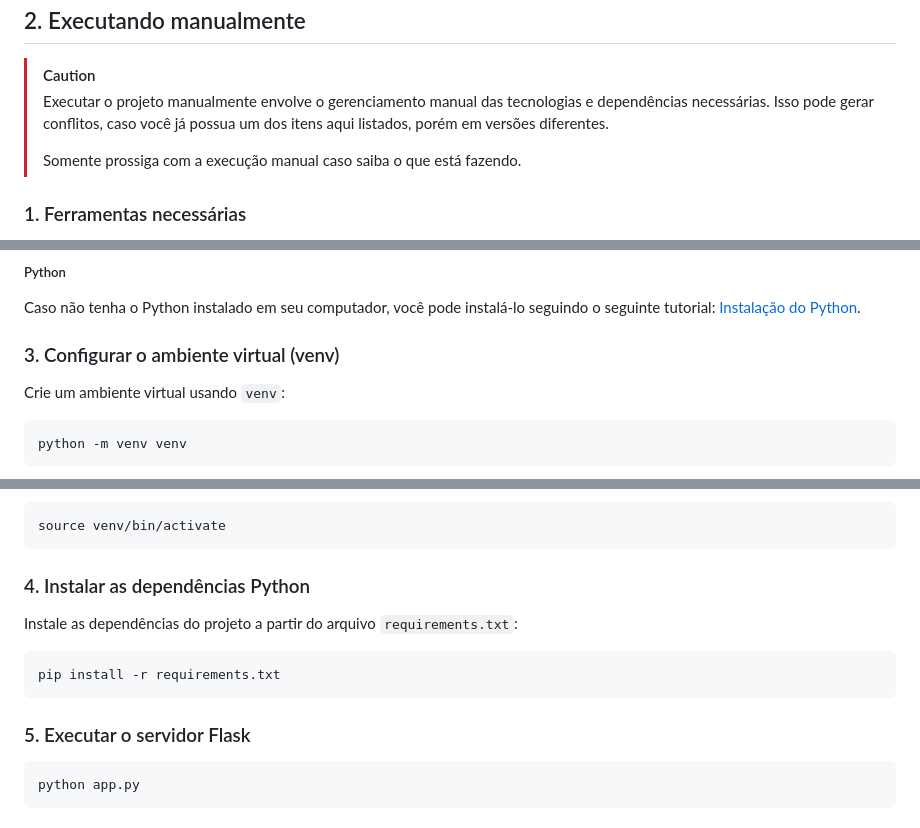
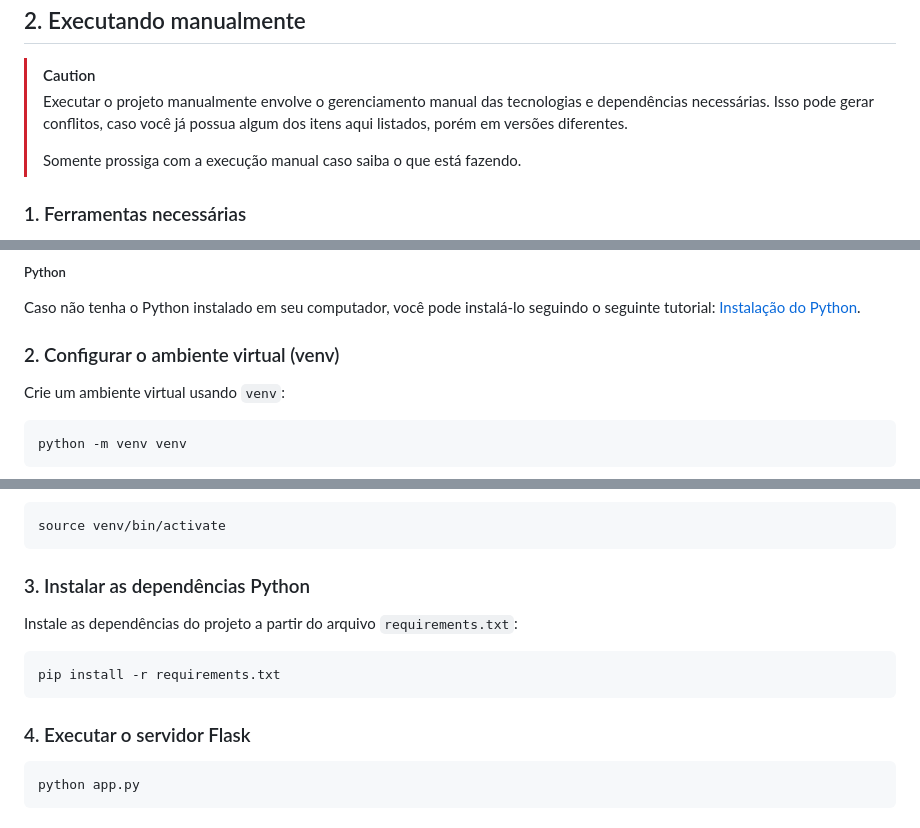
Before and after one commit to dragaoinvisivel/backend-plataforma-de-receitas, a Markdown page: README.md, 3 parts joined by grey strips. Drawn GitHub-style.

Commit message:
chore: small fixes in README

````diff
--- a/README.md
+++ b/README.md
@@ -35,7 +35,7 @@ Com as dependências instaladas, basta executar o servidor:
 
 ## 2. Executando manualmente
 > [!CAUTION]
-> Executar o projeto manualmente envolve o gerenciamento manual das tecnologias e dependências necessárias. Isso pode gerar conflitos, caso você já possua um dos itens aqui listados, porém em versões diferentes.
+> Executar o projeto manualmente envolve o gerenciamento manual das tecnologias e dependências necessárias. Isso pode gerar conflitos, caso você já possua algum dos itens aqui listados, porém em versões diferentes.
 >
 > Somente prossiga com a execução manual caso saiba o que está fazendo.
 ### 1. Ferramentas necessárias
@@ -49,7 +49,7 @@ Ferramenta de linha de comando necessária para processamento de áudio e vídeo
 
 Caso não tenha o Python instalado em seu computador, você pode instalá-lo seguindo o seguinte tutorial: [Instalação do Python](https://tutorial.djangogirls.org/pt/python_installation/).
 
-### 3. Configurar o ambiente virtual (venv)
+### 2. Configurar o ambiente virtual (venv)
 
 Crie um ambiente virtual usando `venv`:
 
@@ -71,7 +71,7 @@ venv\Scripts\activate
 source venv/bin/activate
 ```
 
-### 4. Instalar as dependências Python
+### 3. Instalar as dependências Python
 
 Instale as dependências do projeto a partir do arquivo `requirements.txt`:
 
@@ -79,7 +79,7 @@ Instale as dependências do projeto a partir do arquivo `requirements.txt`:
 pip install -r requirements.txt
 ```
 
-### 5. Executar o servidor Flask
+### 4. Executar o servidor Flask
 
 ```bash
 python app.py
````
